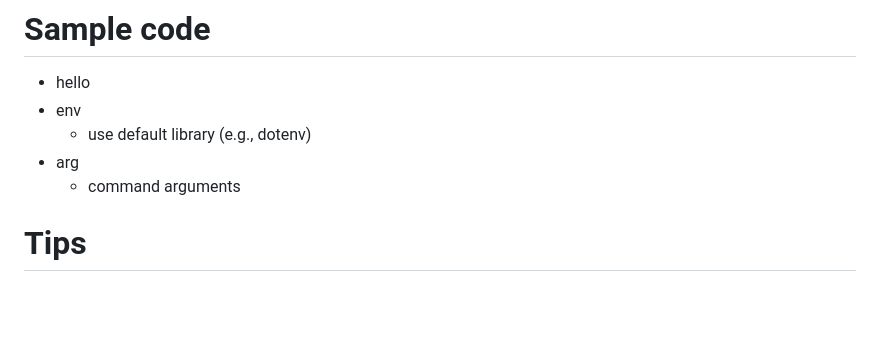
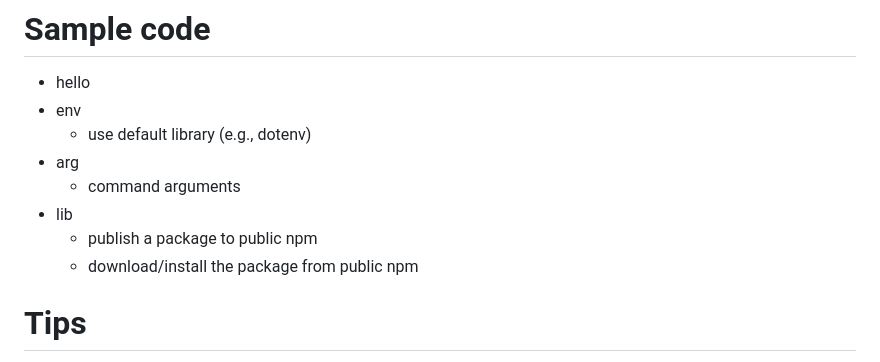
Before and after one commit to HemingwayLee/node-cheatsheet, a Markdown page: README.md, the part around the change. Rendered like a GitHub page; blank space fills up the shorter version.

```diff
--- a/README.md
+++ b/README.md
@@ -4,6 +4,9 @@
   * use default library (e.g., dotenv)
 * arg
   * command arguments
+* lib
+  * publish a package to public npm
+  * download/install the package from public npm
 
 
 # Tips
```
Also changed, not shown: packageMgm/README.md (+17 -0 lines), nodeCore/arg/README.md (renamed from arg/README.md), nodeCore/hello/README.md (renamed from hello/README.md), packageMgm/imgs/yarn1.png (added), packageMgm/imgs/yarn2.png (added), 28 other files.
